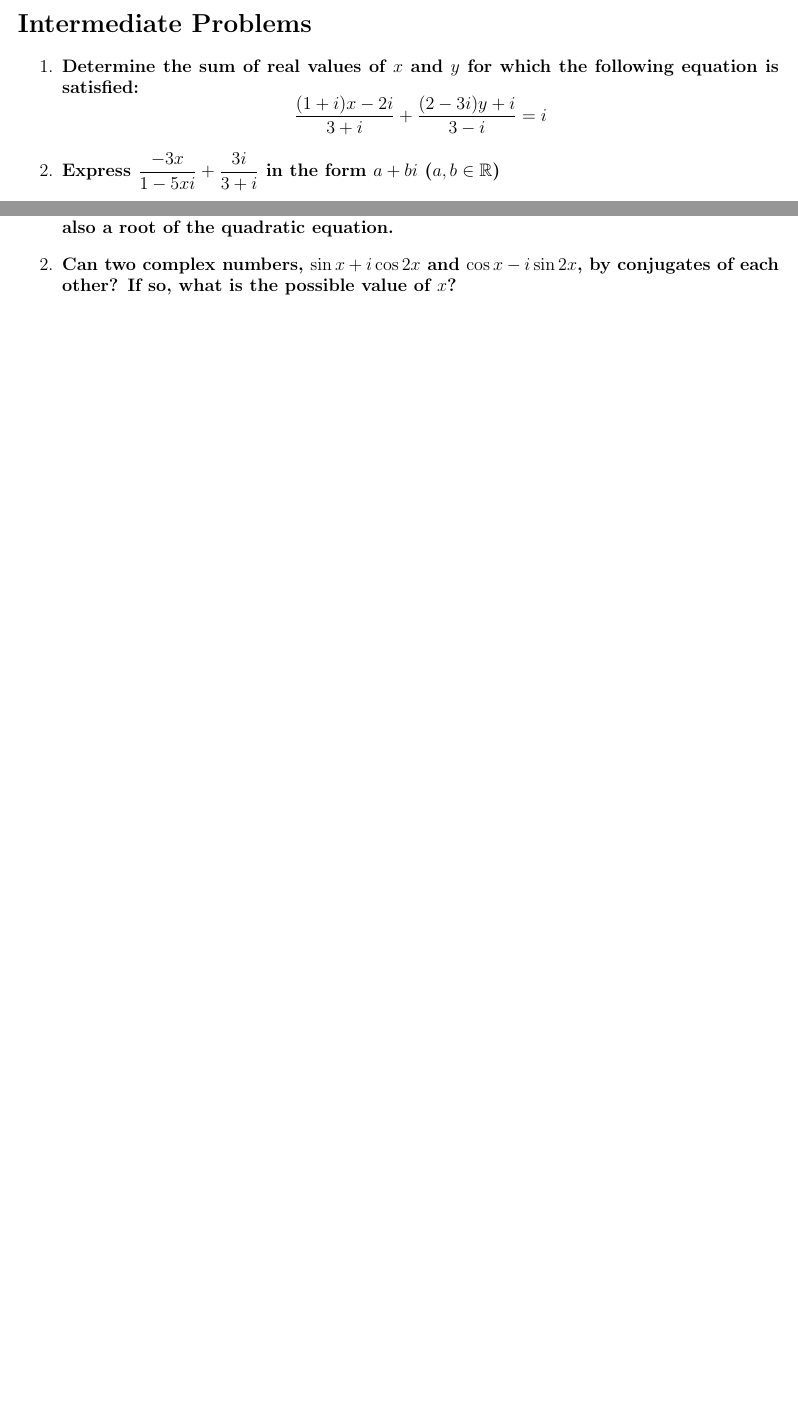
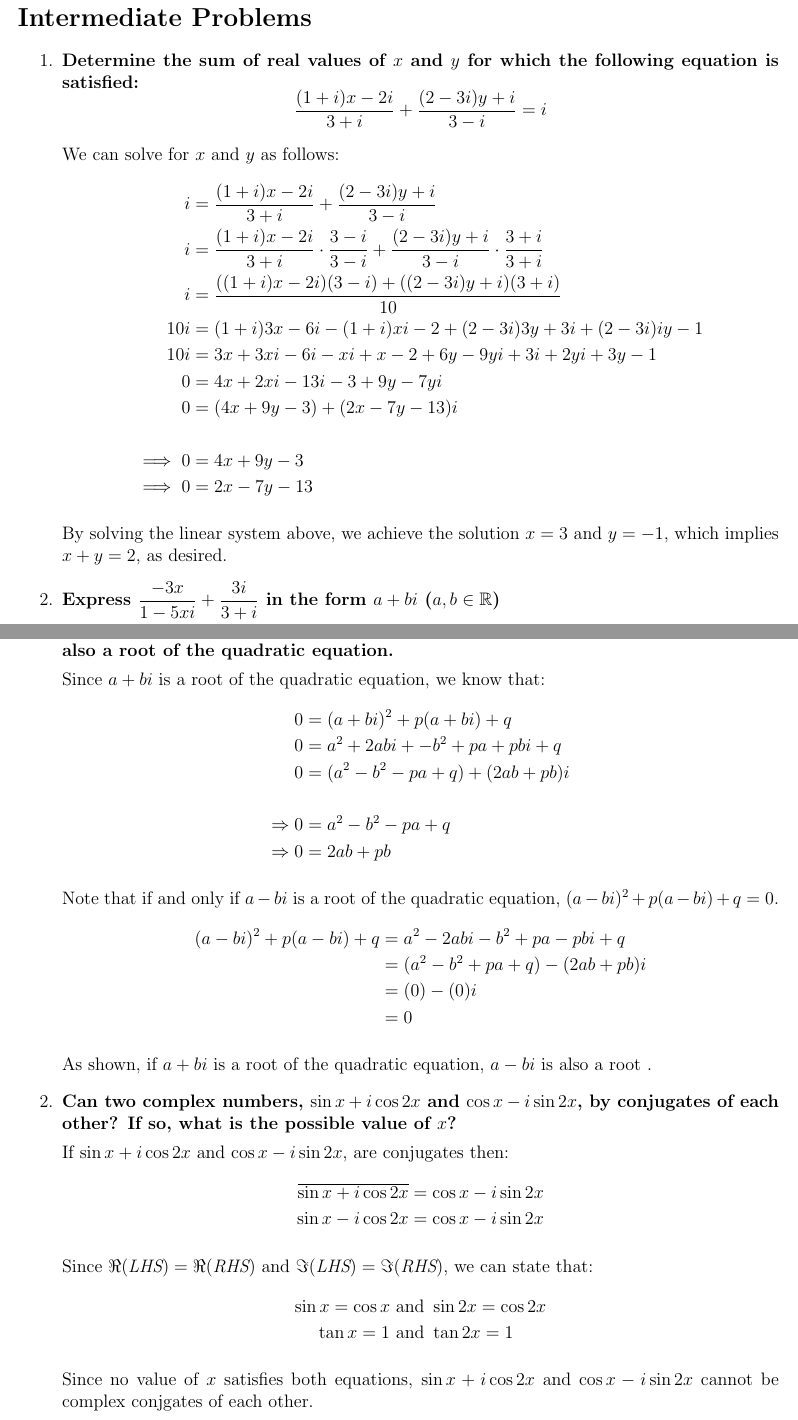
Before and after one commit to Joon7891/Math-Club-2018-2019, a LaTeX document (Week 12 - Complex Numbers (Part 1)/week-12-solutions.tex): two parts of pages 1 and 2 of 2 before the commit and two parts of pages 2 and 4 of 4 after it, joined at a grey line, cut so that both start at the same text, the shorter picture padded with empty space. Compiled offline with pdfLaTeX.

Commit message:
Added Week 12 Solutions

```diff
--- a/Week 12 - Complex Numbers (Part 1)/week-12-solutions.tex
+++ b/Week 12 - Complex Numbers (Part 1)/week-12-solutions.tex
@@ -40,7 +52,21 @@
     \end{align*}
 \end{enumerate}
 
-
 \section*{Intermediate Problems}
 \begin{enumerate}
     \item \textbf{Determine the sum of real values of $x$ and $y$ for which the following equation is satisfied: $$\frac{(1+i)x-2i}{3+i} + \frac{(2-3i)y+i}{3-i} = i$$}
+
+    We can solve for $x$ and $y$ as follows:
+    \begin{align*}
+        i &= \frac{(1+i)x-2i}{3+i} + \frac{(2-3i)y+i}{3-i} \\
+        i &= \frac{(1+i)x-2i}{3+i}\cdot \frac{3 - i}{3 - i} + \frac{(2-3i)y+i}{3-i}\cdot \frac{3 + i}{3 + i} \\
+        i &= \frac{((1 + i)x - 2i)(3 - i) + ((2 - 3i)y + i)(3 + i)}{10} \\
+        10i &= (1 + i)3x - 6i - (1 + i)xi - 2 + (2 - 3i)3y + 3i + (2 - 3i)iy - 1 \\
+        10i &= 3x + 3xi - 6i - xi + x - 2 + 6y - 9yi + 3i + 2yi + 3y - 1 \\
+        0 &= 4x + 2xi - 13i - 3 + 9y - 7yi \\
+        0 &= (4x + 9y - 3) + (2x - 7y - 13)i \\ \\
+        \implies 0 &= 4x + 9y - 3 \\
+        \implies 0 &= 2x - 7y - 13
+    \end{align*}
+
+    By solving the linear system above, we achieve the solution $x = 3$ and $y = -1$, which implies $x + y = 2$, as desired.
@@ -47,0 +87 @@
+    \newpage
@@ -54,3 +132,37 @@
+    Since $a + bi$ is a root of the quadratic equation, we know that:
+    \begin{align*}
+        0 &= (a + bi)^2 + p(a + bi) + q \\
+        0 &= a^2 + 2abi + -b^2 + pa + pbi + q \\
+        0 &= (a^2 - b^2 - pa + q) + (2ab + pb)i \\ \\
+        \Rightarrow 0 &= a^2 - b^2 - pa + q \\
+        \Rightarrow 0 &= 2ab + pb
+    \end{align*}
+
+    Note that if and only if $a - bi$ is a root of the quadratic equation, $(a - bi)^2 + p(a - bi) + q = 0$.
+    \begin{align*}
+        (a - bi)^2 + p(a - bi) + q &= a^2 - 2abi - b^2 + pa - pbi + q \\
+        &= (a^2 - b^2 + pa + q) -(2ab + pb)i \\
+        &= (0) - (0)i \\
+        &= 0
+    \end{align*}
+
+    As shown, if $a + bi$ is a root of the quadratic equation, $a - bi$ is also a root .
+
     \item \textbf{Can two complex numbers, $\sin{x} + i\cos{2x}$ and $\cos{x} - i\sin{2x}$, by conjugates of each other? If so, what is the possible value of $x$?}
+
+    If $\sin x + i \cos 2x$ and $\cos x - i\sin 2x$, are conjugates then:
+    \begin{align*}
+        \overline{\sin x + i \cos 2x} &= \cos x - i\sin 2x \\
+        \sin x - i \cos 2x &= \cos x - i\sin 2x
+    \end{align*}
+
+    Since $\Re{(\textit{LHS})} = \Re{(\textit{RHS})}$ and $\Im{(\textit{LHS})} = \Im{(\textit{RHS})}$, we can state that:
+    \begin{align*}
+        \sin x = \cos x &\text{ and } \sin 2x = \cos 2x \\
+        \tan x = 1 &\text{ and } \tan 2x = 1
+    \end{align*}
+
+    Since no value of $x$ satisfies both equations, $\sin x + i \cos 2x$ and $\cos x - i\sin 2x$ cannot be complex conjgates of each other.
+
 \end{enumerate}
 \end{document}
```
Also changed, not shown: Week 12 - Complex Numbers (Part 1)/week-12-solutions.tex (65 more changed lines).
